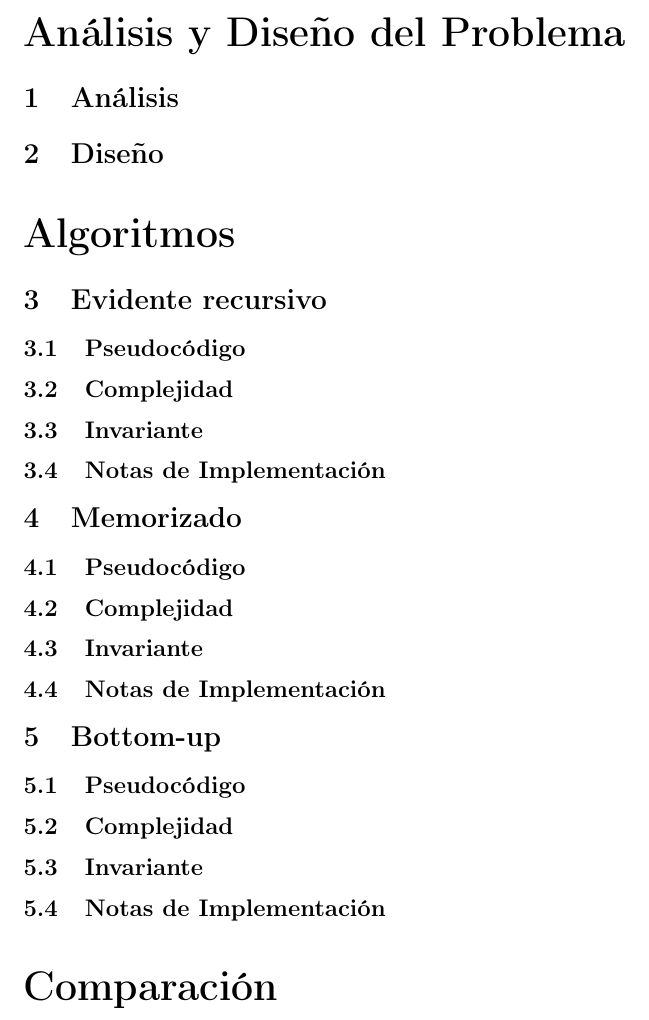
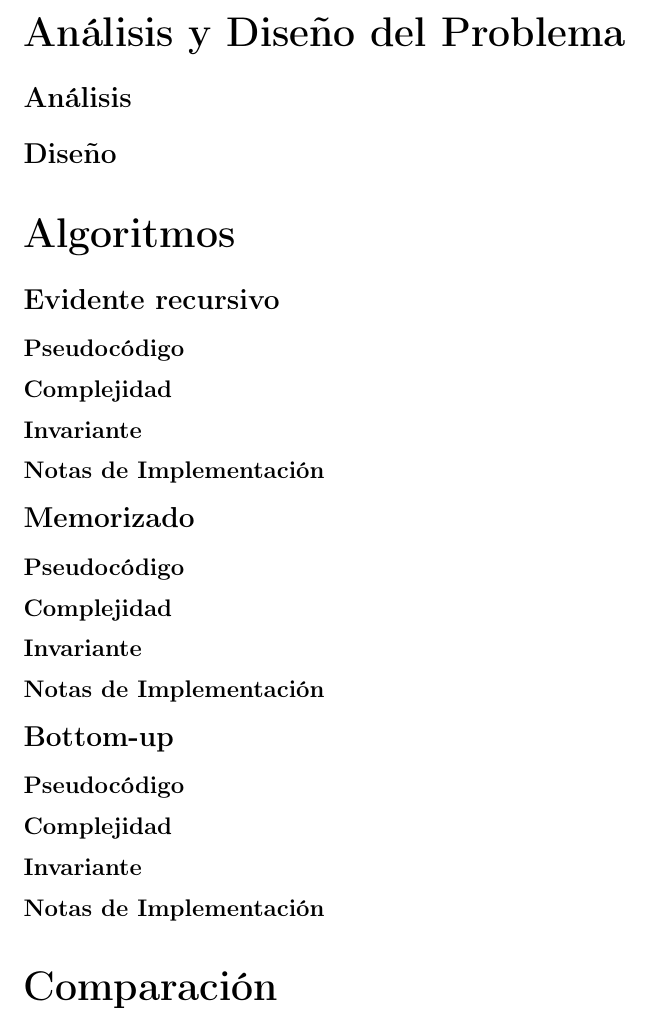
Before and after one commit to CASDAV/Analisis_Algoritmos_TrabajosGrupales, a LaTeX paper (Taller_Programacion_Dinamica/Taller_Programacion_Dinamica.tex): part of page 2 of 2, cut so that both start at the same text. Compiled offline with pdfLaTeX.

Commit message:
Enumeración de secciones eliminada

```diff
--- a/Taller_Programacion_Dinamica/Taller_Programacion_Dinamica.tex
+++ b/Taller_Programacion_Dinamica/Taller_Programacion_Dinamica.tex
@@ -58,44 +58,44 @@ En este documento se presenta el análisis de los dos problemas planteados y sus
 
 \part*{Análisis y Diseño del Problema}
 
-\section{Análisis}
+\section*{Análisis}
 
 
-\section{Diseño}
+\section*{Diseño}
 
 
 \part*{Algoritmos}
 
 
-\section{Evidente recursivo}
+\section*{Evidente recursivo}
 
-	\subsection{Pseudocódigo}
+	\subsection*{Pseudocódigo}
 
-	\subsection{Complejidad}
+	\subsection*{Complejidad}
 
-	\subsection{Invariante}
+	\subsection*{Invariante}
 
-	\subsection{Notas de Implementación}
+	\subsection*{Notas de Implementación}
 
-\section{Memorizado}
+\section*{Memorizado}
 
-	\subsection{Pseudocódigo}
+	\subsection*{Pseudocódigo}
 
-	\subsection{Complejidad}
+	\subsection*{Complejidad}
 
-	\subsection{Invariante}
+	\subsection*{Invariante}
 
-	\subsection{Notas de Implementación}
+	\subsection*{Notas de Implementación}
 
-\section{Bottom-up}
+\section*{Bottom-up}
 
-	\subsection{Pseudocódigo}
+	\subsection*{Pseudocódigo}
 
-	\subsection{Complejidad}
+	\subsection*{Complejidad}
 
-	\subsection{Invariante}
+	\subsection*{Invariante}
 
-	\subsection{Notas de Implementación}
+	\subsection*{Notas de Implementación}
 
 \part*{Comparación}
 
```
Also changed, not shown: Taller_Programacion_Dinamica/Taller_Programacion_Dinamica.pdf, 3 other files.
